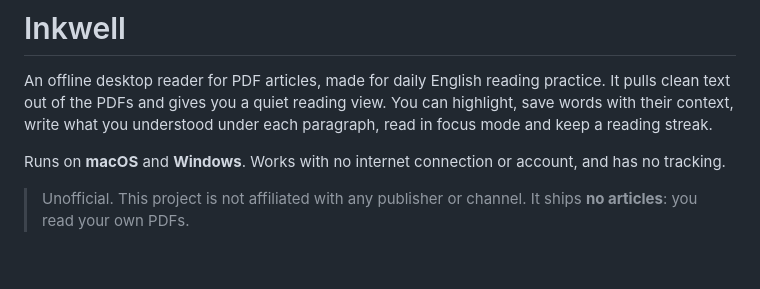
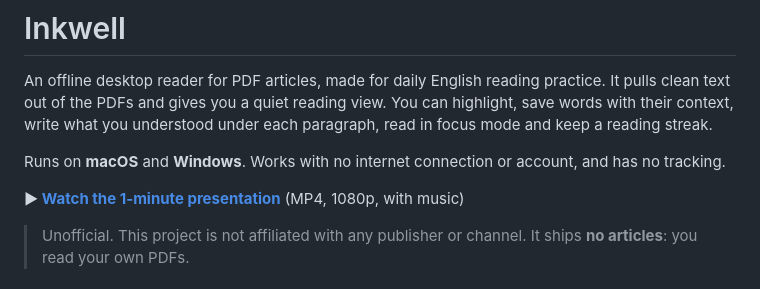
Before and after one commit to Jonizz14/inkwell, a Markdown page: README.md, the part around the change. GitHub-like rendering; blank space fills up the shorter version.

Commit message:
README: link the presentation video
Co-Authored-By: Claude Opus 5.5 <noreply@anthropic.com>

```diff
--- a/README.md
+++ b/README.md
@@ -7,6 +7,8 @@ It pulls clean text out of the PDFs and gives you a quiet reading view. You can
 their context, write what you understood under each paragraph, read in focus mode and keep a reading streak.
 
 Runs on **macOS** and **Windows**. Works with no internet connection or account, and has no tracking.
+
+**▶ [Watch the 1-minute presentation](https://github.com/Jonizz14/inkwell/releases/download/v1.1.26/Inkwell-presentation.mp4)** (MP4, 1080p, with music)
 
 > Unofficial. This project is not affiliated with any publisher or channel. It ships **no articles**:
 > you read your own PDFs.
```
